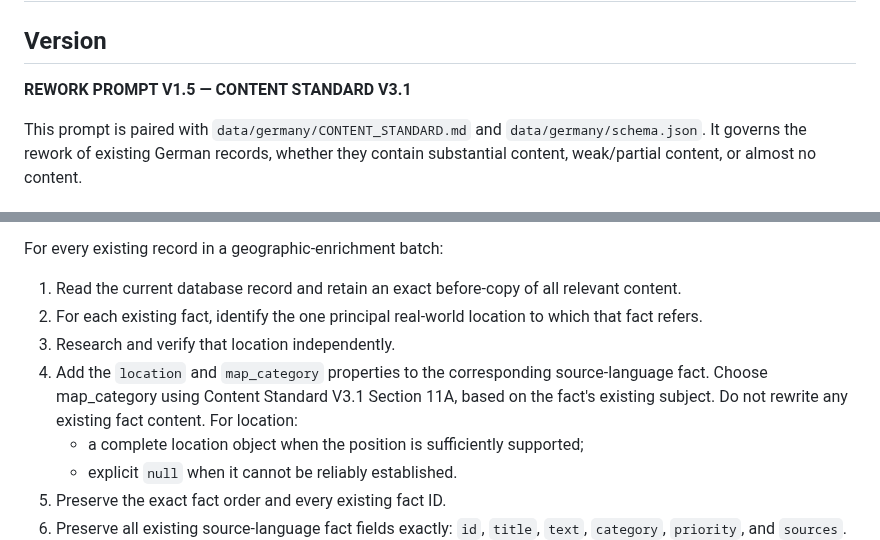
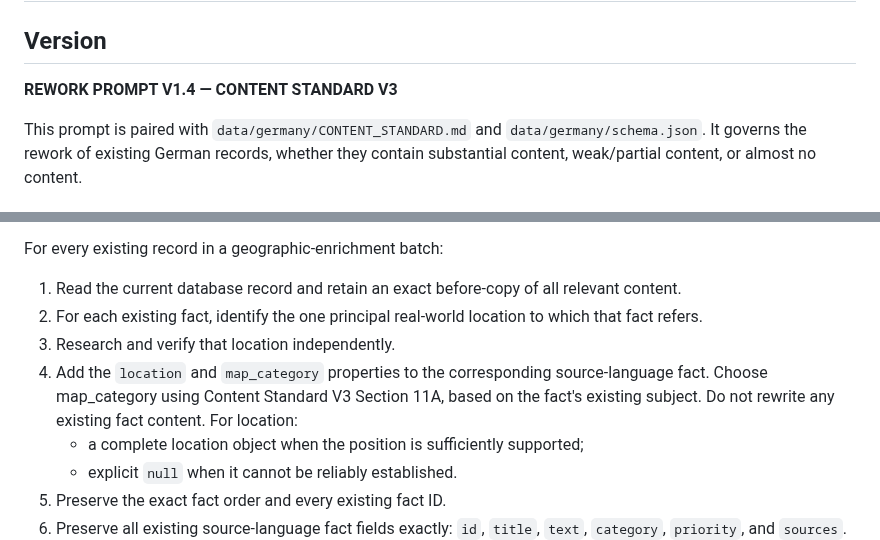
Before and after one commit to Wildwavestylez/travel, a Markdown page: data/germany/prompt_rework.md, 2 parts joined by grey strips. Drawn GitHub-style.

Commit message:
Align geographic enrichment prompt with Content Standard V3

```diff
--- a/data/germany/prompt_rework.md
+++ b/data/germany/prompt_rework.md
@@ -2,7 +2,7 @@
 
 ## Version
 
-**REWORK PROMPT V1.5 — CONTENT STANDARD V3.1**
+**REWORK PROMPT V1.4 — CONTENT STANDARD V3**
 
 This prompt is paired with `data/germany/CONTENT_STANDARD.md` and `data/germany/schema.json`. It governs the rework of existing German records, whether they contain substantial content, weak/partial content, or almost no content.
 
@@ -390,7 +390,7 @@ For every existing record in a geographic-enrichment batch:
 1. Read the current database record and retain an exact before-copy of all relevant content.
 2. For each existing fact, identify the one principal real-world location to which that fact refers.
 3. Research and verify that location independently.
-4. Add the `location` and `map_category` properties to the corresponding source-language fact. Choose map_category using Content Standard V3.1 Section 11A, based on the fact's existing subject. Do not rewrite any existing fact content. For location:
+4. Add the `location` and `map_category` properties to the corresponding source-language fact. Choose map_category using Content Standard V3 Section 11A, based on the fact's existing subject. Do not rewrite any existing fact content. For location:
    - a complete location object when the position is sufficiently supported;
    - explicit `null` when it cannot be reliably established.
 5. Preserve the exact fact order and every existing fact ID.
```
